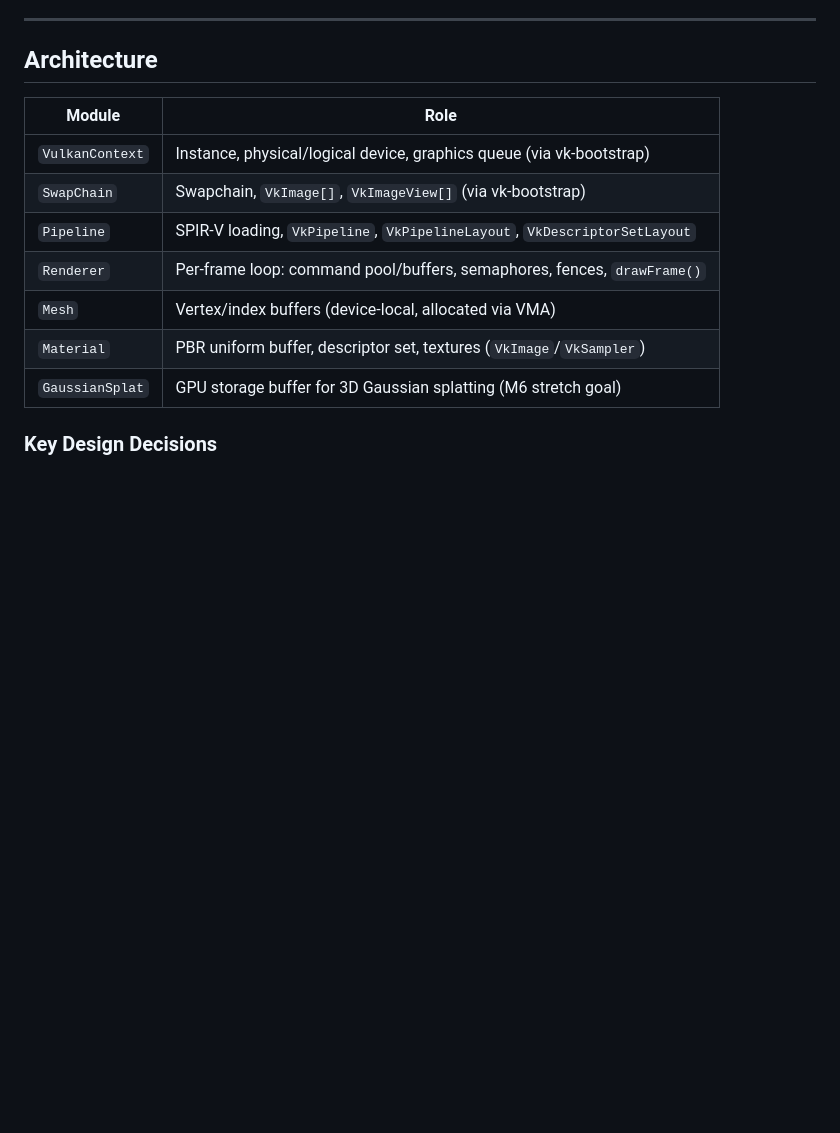
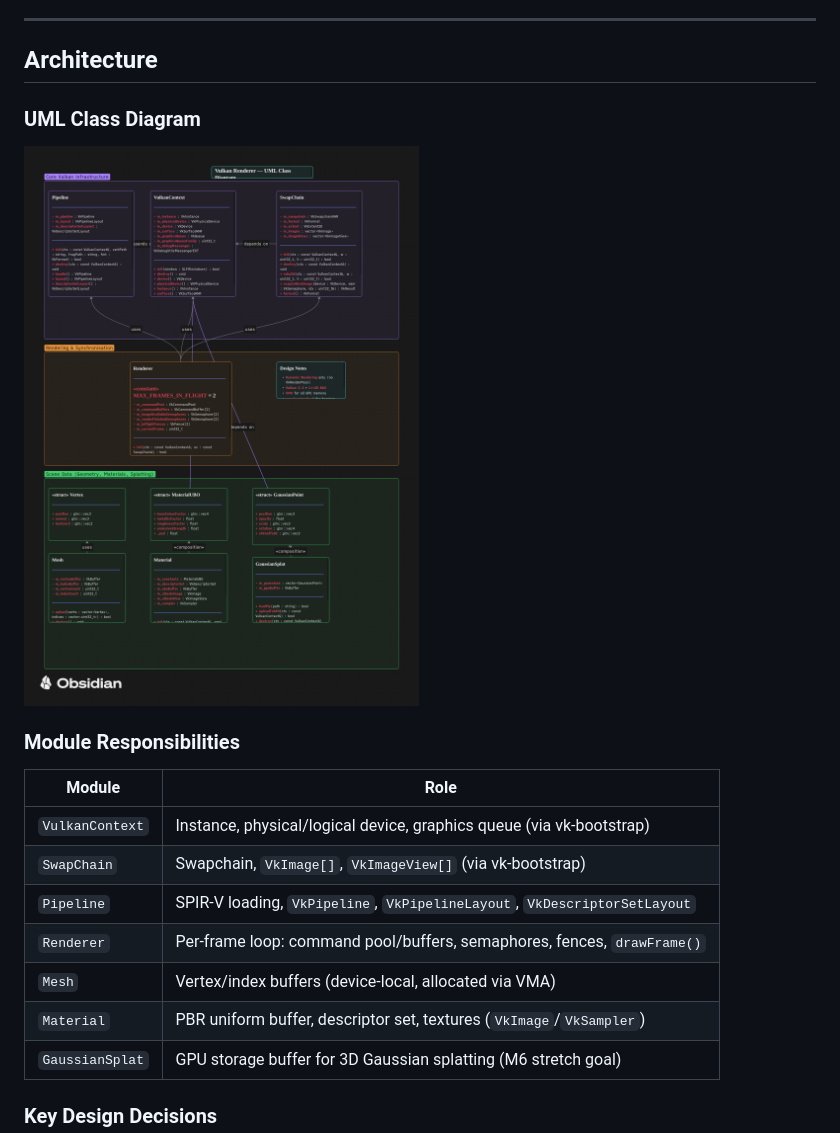
Before and after one commit to Raiju-Deeq/FYP-Vulkan-Renderer, a Markdown page: docs/FYP-Vault/README.md, the part around the change. Drawn GitHub-style; pictures changed too: docs/FYP-Vault/Images/UML-Class-Diagram.png (added); blank space fills up the shorter version.

```diff
--- a/docs/FYP-Vault/README.md
+++ b/docs/FYP-Vault/README.md
@@ -48,6 +48,12 @@ The project is scoped as a renderer, not an engine — no physics, ECS, audio, o
 ---
 
 ## Architecture
+
+### UML Class Diagram
+
+![UML Class Diagram](Images/UML-Class-Diagram.png)
+
+### Module Responsibilities
 
 | Module | Role |
 |--------|------|
```
Also changed, not shown: README.md (+6 -0 lines), 2 other files.
